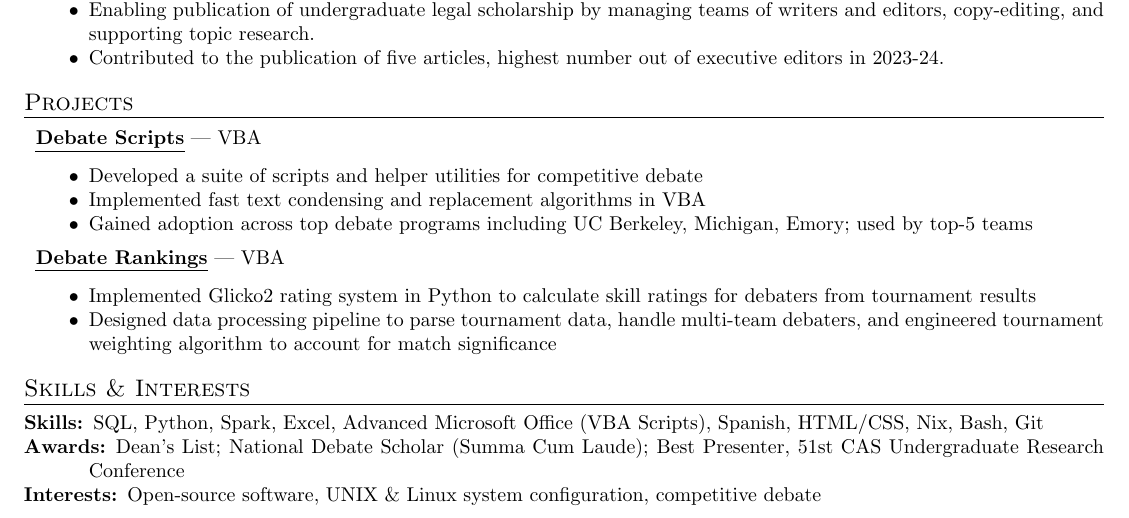
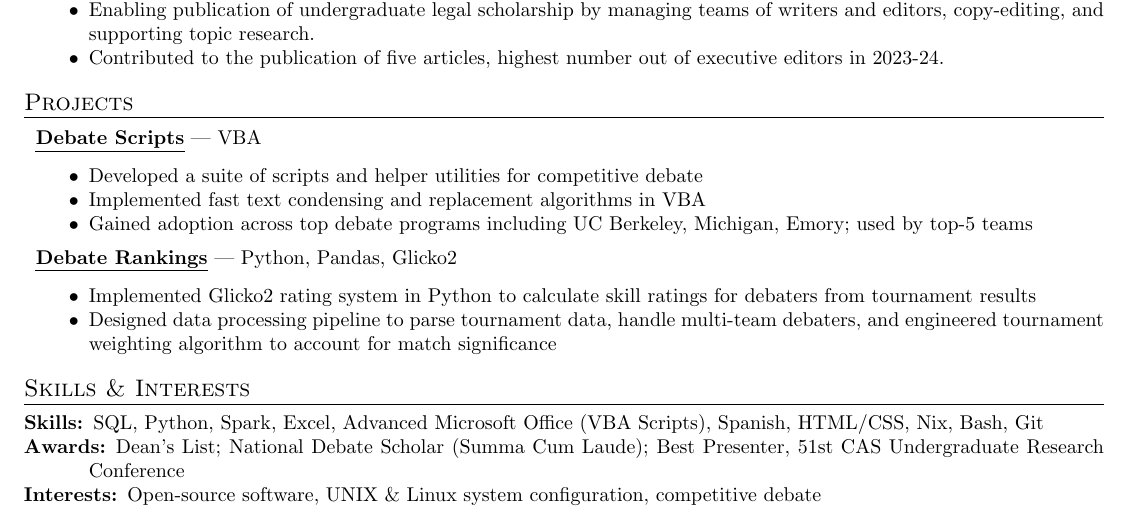
Before and after one commit to shreerammodi/resume, a LaTeX CV (resume.tex): part of the page, cut so that both start at the same text. Compiled offline with pdfLaTeX.

Commit message:
Fix Debate Rankings languages

```diff
--- a/resume.tex
+++ b/resume.tex
@@ -256,7 +256,7 @@
     width=\textwidth,
     colspec = {Xr},
   }
-  \href{https://github.com/shreerammodi/debate-rankings}{{\bfseries \ul{Debate Rankings}}} | VBA
+  \href{https://github.com/shreerammodi/debate-rankings}{{\bfseries \ul{Debate Rankings}}} | Python, Pandas, Glicko2
 \end{tblr}
 \vspace{-0.5em}
 \begin{compactitem}
```
